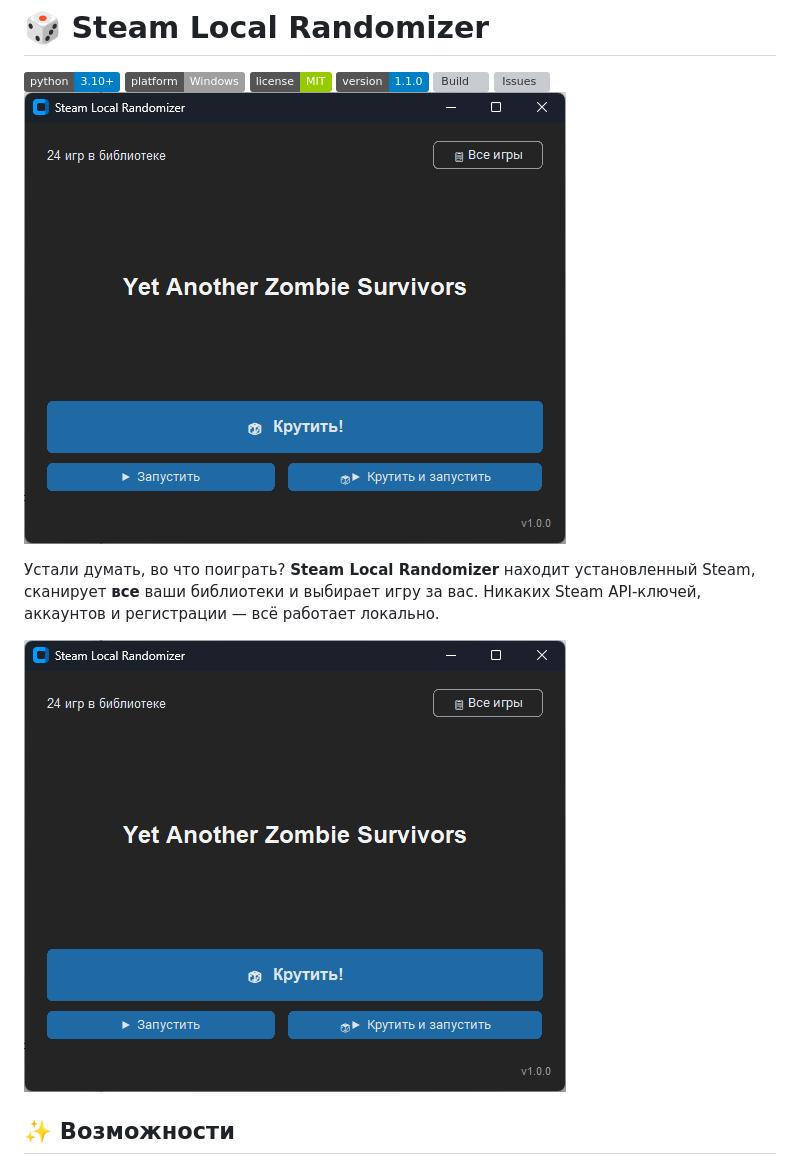
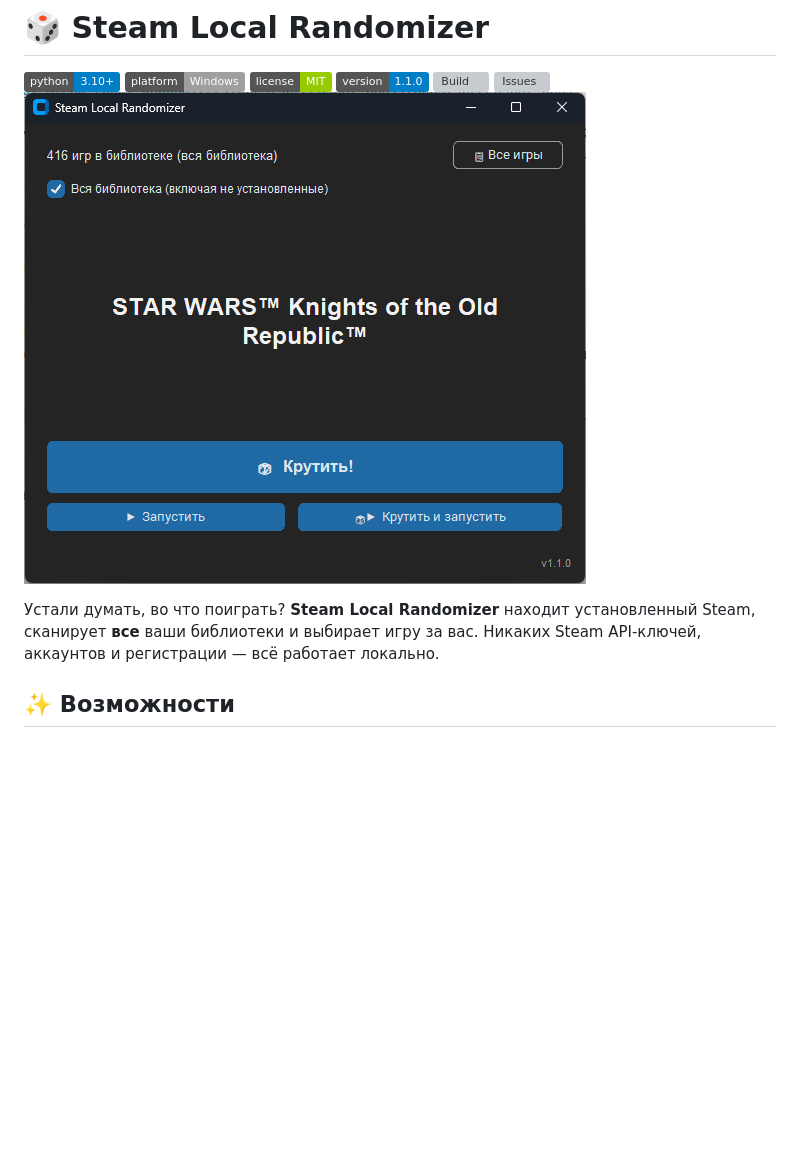
Before and after one commit to Serpus/steam-local-randomizer, a Markdown page: README.md, the part around the change. Drawn GitHub-style; pictures changed too: docs/screenshot.png; badges without logos; blank space fills up the shorter version; grey boxes are pictures that could not be loaded.

```diff
--- a/README.md
+++ b/README.md
@@ -11,8 +11,6 @@
 Устали думать, во что поиграть? **Steam Local Randomizer** находит установленный Steam,
 сканирует **все** ваши библиотеки и выбирает игру за вас. Никаких Steam API-ключей,
 аккаунтов и регистрации — всё работает локально.
-
-![Скриншот Steam Local Randomizer](docs/screenshot.png)
 
 ## ✨ Возможности
 
```
